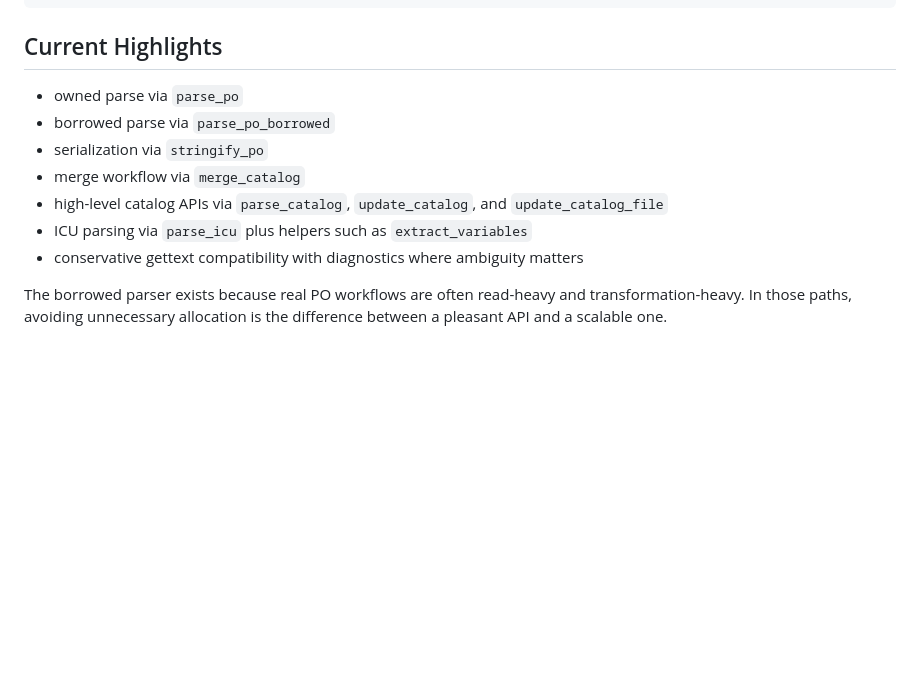
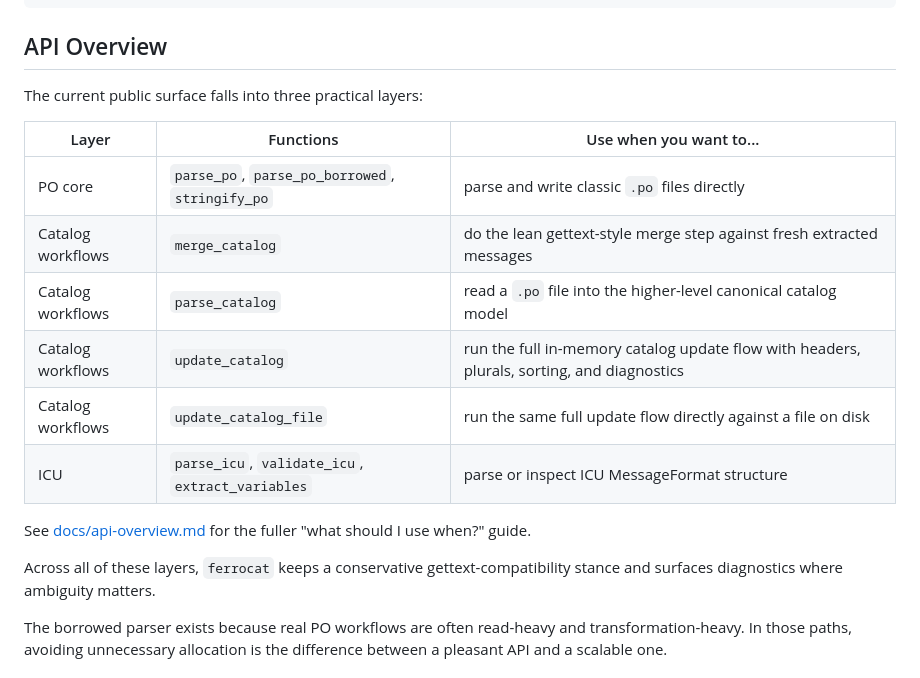
Before and after one commit to sebastian-software/ferrocat, a Markdown page: README.md, the part around one of its changes. Drawn GitHub-style; blank space fills up the shorter version.

````diff
--- a/README.md
+++ b/README.md
@@ -71,15 +71,22 @@ let updated = merge_catalog(
 )?;
 ```
 
-## Current Highlights
+## API Overview
 
-- owned parse via `parse_po`
-- borrowed parse via `parse_po_borrowed`
-- serialization via `stringify_po`
-- merge workflow via `merge_catalog`
-- high-level catalog APIs via `parse_catalog`, `update_catalog`, and `update_catalog_file`
-- ICU parsing via `parse_icu` plus helpers such as `extract_variables`
-- conservative gettext compatibility with diagnostics where ambiguity matters
+The current public surface falls into three practical layers:
+
+| Layer | Functions | Use when you want to... |
+|---|---|---|
+| PO core | `parse_po`, `parse_po_borrowed`, `stringify_po` | parse and write classic `.po` files directly |
+| Catalog workflows | `merge_catalog` | do the lean gettext-style merge step against fresh extracted messages |
+| Catalog workflows | `parse_catalog` | read a `.po` file into the higher-level canonical catalog model |
+| Catalog workflows | `update_catalog` | run the full in-memory catalog update flow with headers, plurals, sorting, and diagnostics |
+| Catalog workflows | `update_catalog_file` | run the same full update flow directly against a file on disk |
+| ICU | `parse_icu`, `validate_icu`, `extract_variables` | parse or inspect ICU MessageFormat structure |
+
+See [docs/api-overview.md](docs/api-overview.md) for the fuller "what should I use when?" guide.
+
+Across all of these layers, `ferrocat` keeps a conservative gettext-compatibility stance and surfaces diagnostics where ambiguity matters.
 
 The borrowed parser exists because real PO workflows are often read-heavy and transformation-heavy. In those paths, avoiding unnecessary allocation is the difference between a pleasant API and a scalable one.
 
````
Also changed, not shown: other parts of README.md (+19 -8 lines), docs/api-overview.md (added, +129 -0 lines).
